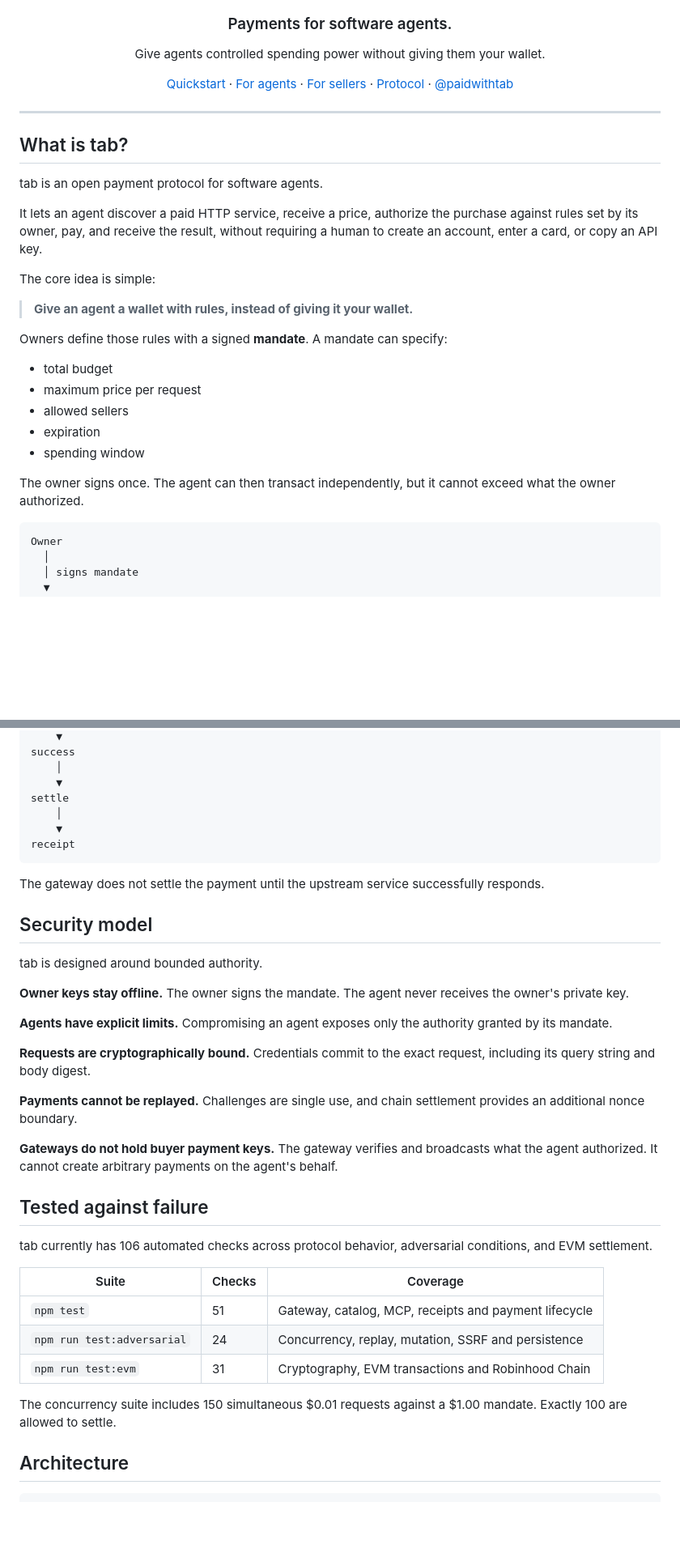
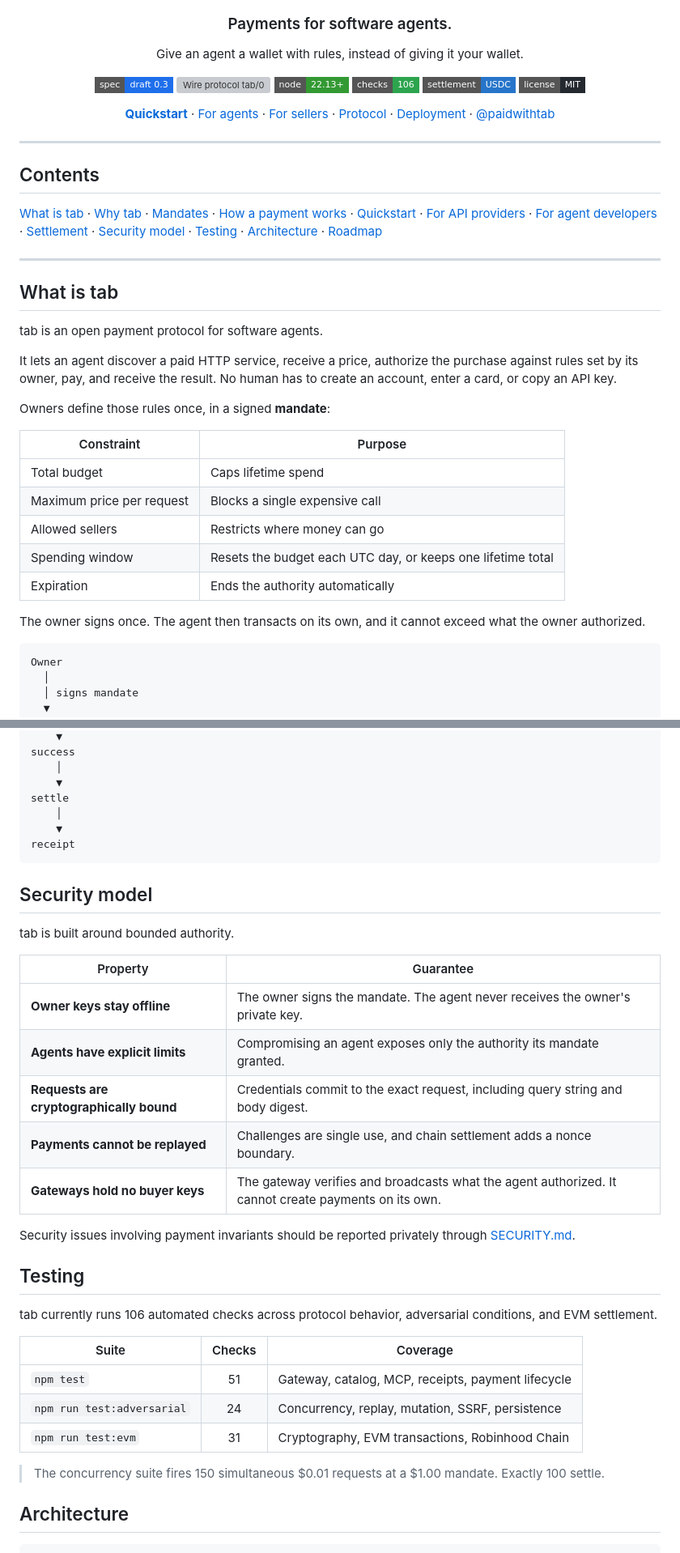
Before and after one commit to paidwithtab/tab, a Markdown page: README.md, 2 parts joined by grey strips. Shown at 81% size. Drawn GitHub-style; badges without logos; blank space fills up the shorter version; grey boxes are pictures that could not be loaded.

Commit message:
readme: badges, contents bar, tables; fix the seller spec example and the 402 sample

````diff
--- a/README.md
+++ b/README.md
@@ -8,38 +8,68 @@
 <h3 align="center">Payments for software agents.</h3>
 
 <p align="center">
-  Give agents controlled spending power without giving them your wallet.
+  Give an agent a wallet with rules, instead of giving it your wallet.
 </p>
 
 <p align="center">
-  <a href="#quickstart">Quickstart</a> ·
-  <a href="docs/buyers.md">For agents</a> ·
-  <a href="docs/sellers.md">For sellers</a> ·
-  <a href="SPEC.md">Protocol</a> ·
+  <img src="https://img.shields.io/badge/spec-draft%200.3-1f6feb?style=flat-square" alt="Spec draft 0.3">
+  <img src="https://img.shields.io/badge/wire-tab%2F0-1f6feb?style=flat-square" alt="Wire protocol tab/0">
+  <img src="https://img.shields.io/badge/node-22.13%2B-339933?style=flat-square&logo=node.js&logoColor=white" alt="Node 22.13+">
+  <img src="https://img.shields.io/badge/checks-106-2da44e?style=flat-square" alt="106 automated checks">
+  <img src="https://img.shields.io/badge/settlement-USDC-2775ca?style=flat-square" alt="USDC settlement">
+  <img src="https://img.shields.io/badge/license-MIT-24292f?style=flat-square" alt="MIT license">
+</p>
+
+<p align="center">
+  <a href="#quickstart"><b>Quickstart</b></a>
+  ·
+  <a href="docs/buyers.md">For agents</a>
+  ·
+  <a href="docs/sellers.md">For sellers</a>
+  ·
+  <a href="SPEC.md">Protocol</a>
+  ·
+  <a href="DEPLOY.md">Deployment</a>
+  ·
   <a href="https://x.com/paidwithtab">@paidwithtab</a>
 </p>
 
 ---
 
-## What is tab?
+## Contents
+
+[What is tab](#what-is-tab) ·
+[Why tab](#why-tab) ·
+[Mandates](#mandates) ·
+[How a payment works](#how-a-payment-works) ·
+[Quickstart](#quickstart) ·
+[For API providers](#for-api-providers) ·
+[For agent developers](#for-agent-developers) ·
+[Settlement](#settlement) ·
+[Security model](#security-model) ·
+[Testing](#testing) ·
+[Architecture](#architecture) ·
+[Roadmap](#roadmap)
+
+---
+
+## What is tab
 
 tab is an open payment protocol for software agents.
 
-It lets an agent discover a paid HTTP service, receive a price, authorize the purchase against rules set by its owner, pay, and receive the result, without requiring a human to create an account, enter a card, or copy an API key.
+It lets an agent discover a paid HTTP service, receive a price, authorize the purchase against rules set by its owner, pay, and receive the result. No human has to create an account, enter a card, or copy an API key.
 
-The core idea is simple:
+Owners define those rules once, in a signed **mandate**:
 
-> **Give an agent a wallet with rules, instead of giving it your wallet.**
+| Constraint | Purpose |
+| --- | --- |
+| Total budget | Caps lifetime spend |
+| Maximum price per request | Blocks a single expensive call |
+| Allowed sellers | Restricts where money can go |
+| Spending window | Resets the budget each UTC day, or keeps one lifetime total |
+| Expiration | Ends the authority automatically |
 
-Owners define those rules with a signed **mandate**. A mandate can specify:
-
-* total budget
-* maximum price per request
-* allowed sellers
-* expiration
-* spending window
-
-The owner signs once. The agent can then transact independently, but it cannot exceed what the owner authorized.
+The owner signs once. The agent then transacts on its own, and it cannot exceed what the owner authorized.
 
 ```text
 Owner
@@ -257,33 +304,31 @@ settle
 receipt
 ```
 
-The gateway does not settle the payment until the upstream service successfully responds.
-
 ## Security model
 
-tab is designed around bounded authority.
+tab is built around bounded authority.
 
-**Owner keys stay offline.** The owner signs the mandate. The agent never receives the owner's private key.
+| Property | Guarantee |
+| --- | --- |
+| **Owner keys stay offline** | The owner signs the mandate. The agent never receives the owner's private key. |
+| **Agents have explicit limits** | Compromising an agent exposes only the authority its mandate granted. |
+| **Requests are cryptographically bound** | Credentials commit to the exact request, including query string and body digest. |
+| **Payments cannot be replayed** | Challenges are single use, and chain settlement adds a nonce boundary. |
+| **Gateways hold no buyer keys** | The gateway verifies and broadcasts what the agent authorized. It cannot create payments on its own. |
 
-**Agents have explicit limits.** Compromising an agent exposes only the authority granted by its mandate.
+Security issues involving payment invariants should be reported privately through [SECURITY.md](SECURITY.md).
 
-**Requests are cryptographically bound.** Credentials commit to the exact request, including its query string and body digest.
+## Testing
 
-**Payments cannot be replayed.** Challenges are single use, and chain settlement provides an additional nonce boundary.
-
-**Gateways do not hold buyer payment keys.** The gateway verifies and broadcasts what the agent authorized. It cannot create arbitrary payments on the agent's behalf.
-
-## Tested against failure
-
-tab currently has 106 automated checks across protocol behavior, adversarial conditions, and EVM settlement.
+tab currently runs 106 automated checks across protocol behavior, adversarial conditions, and EVM settlement.
 
 | Suite | Checks | Coverage |
-| --- | --- | --- |
-| `npm test` | 51 | Gateway, catalog, MCP, receipts and payment lifecycle |
-| `npm run test:adversarial` | 24 | Concurrency, replay, mutation, SSRF and persistence |
-| `npm run test:evm` | 31 | Cryptography, EVM transactions and Robinhood Chain |
+| --- | :---: | --- |
+| `npm test` | 51 | Gateway, catalog, MCP, receipts, payment lifecycle |
+| `npm run test:adversarial` | 24 | Concurrency, replay, mutation, SSRF, persistence |
+| `npm run test:evm` | 31 | Cryptography, EVM transactions, Robinhood Chain |
 
-The concurrency suite includes 150 simultaneous $0.01 requests against a $1.00 mandate. Exactly 100 are allowed to settle.
+> The concurrency suite fires 150 simultaneous $0.01 requests at a $1.00 mandate. Exactly 100 settle.
 
 ## Architecture
 
````
Also changed, not shown: other parts of README.md (+95 -57 lines).
